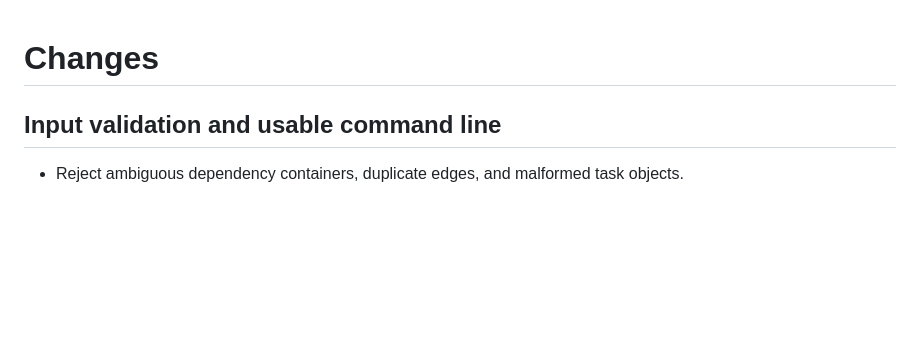
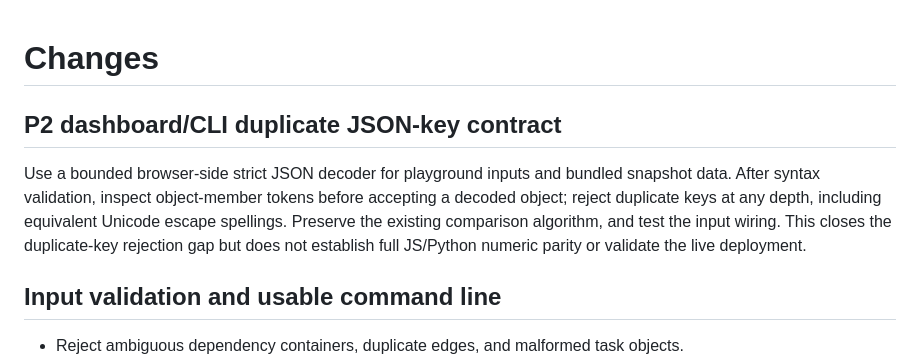
Before and after one commit to ivaniaworkshop-commits/rio-evidence-engine, a Markdown page: CHANGELOG.md, the part around the change. Drawn GitHub-style; blank space fills up the shorter version.

Commit message:
Record P2 JSON contract scope and verification limits

```diff
--- a/CHANGELOG.md
+++ b/CHANGELOG.md
@@ -1,4 +1,8 @@
 # Changes
+
+## P2 dashboard/CLI duplicate JSON-key contract
+
+Use a bounded browser-side strict JSON decoder for playground inputs and bundled snapshot data. After syntax validation, inspect object-member tokens before accepting a decoded object; reject duplicate keys at any depth, including equivalent Unicode escape spellings. Preserve the existing comparison algorithm, and test the input wiring. This closes the duplicate-key rejection gap but does not establish full JS/Python numeric parity or validate the live deployment.
 
 ## Input validation and usable command line
 
```
